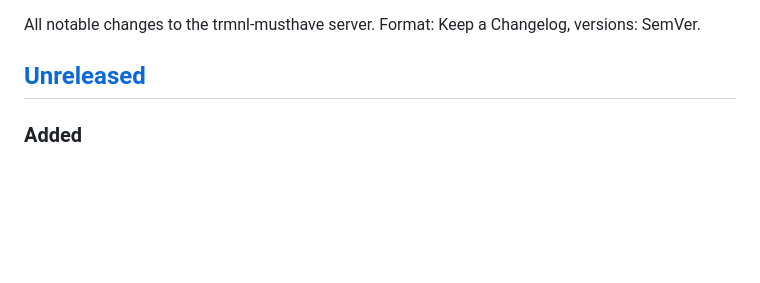
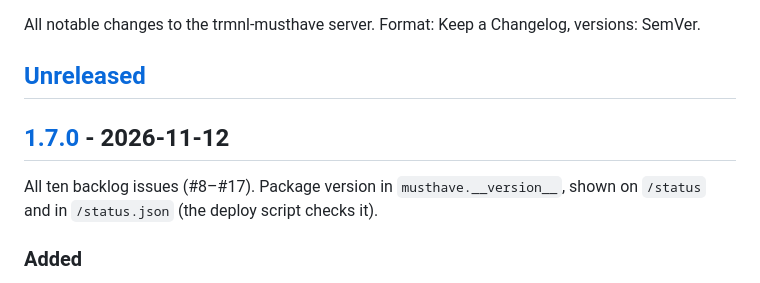
Before and after one commit to JirakJ/trmnl-musthave, a Markdown page: CHANGELOG.md, the part around one of its changes. Drawn GitHub-style; blank space fills up the shorter version.

```diff
--- a/CHANGELOG.md
+++ b/CHANGELOG.md
@@ -3,6 +3,11 @@
 All notable changes to the trmnl-musthave server. Format: Keep a Changelog, versions: SemVer.
 
 ## [Unreleased]
+
+## [1.7.0] - 2026-11-12
+
+All ten backlog issues (#8–#17). Package version in `musthave.__version__`, shown on `/status` and in `/status.json`
+(the deploy script checks it).
 
 ### Added
 - **status** (#8): `/status` and `/status.json` distinguish the rendered, offered and firmware-confirmed frame (confirmation = the next `X-Frame-Id`), store the last valid RSSI with its measurement time (documented % conversion), show last contact, battery estimate, firmware and the expected next contact from the interval the device actually received; `opožděné`/`neaktivní` only after `offline_tolerance_seconds`. Source freshness comes from the last successful fetch; stale sources show `data z HH:MM` on the screen.
```
Also changed, not shown: other parts of CHANGELOG.md (+2 -1 lines), README.cs.md (+3 -2 lines), README.md (+3 -2 lines), preview/full.png, 3 other files.
